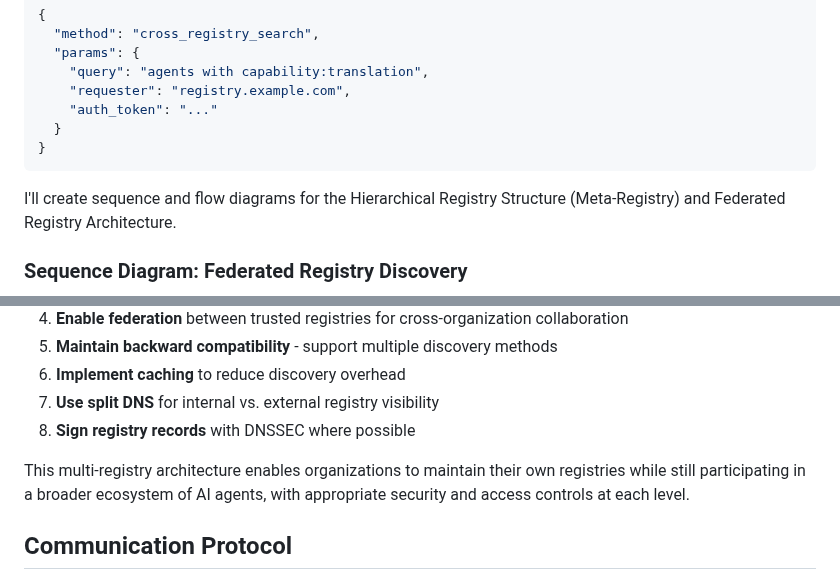
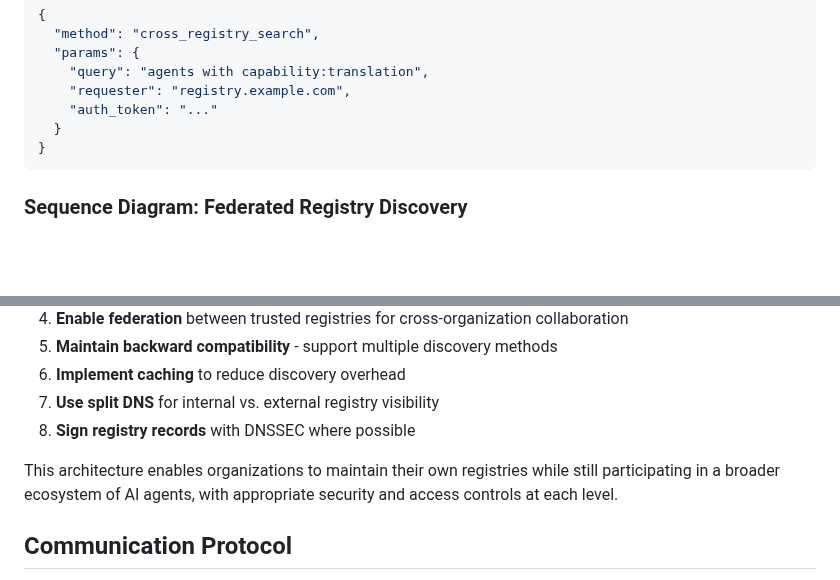
Before and after one commit to zerocmd/acdp, a Markdown page: ACDP.md, 2 parts joined by grey strips. GitHub-like rendering; blank space fills up the shorter version.

````diff
--- a/ACDP.md
+++ b/ACDP.md
@@ -602,8 +602,6 @@ Implement a protocol where registries can query each other:
   }
 }
 ```
-
-I'll create sequence and flow diagrams for the Hierarchical Registry Structure (Meta-Registry) and Federated Registry Architecture.
 
 ### Sequence Diagram: Federated Registry Discovery
 
@@ -987,7 +985,7 @@ Establish trust chains between registries:
 7. **Use split DNS** for internal vs. external registry visibility
 8. **Sign registry records** with DNSSEC where possible
 
-This multi-registry architecture enables organizations to maintain their own registries while still participating in a broader ecosystem of AI agents, with appropriate security and access controls at each level.
+This architecture enables organizations to maintain their own registries while still participating in a broader ecosystem of AI agents, with appropriate security and access controls at each level.
 
 ## Communication Protocol
 
````
Also changed, not shown: other parts of ACDP.md (+8 -8 lines).
